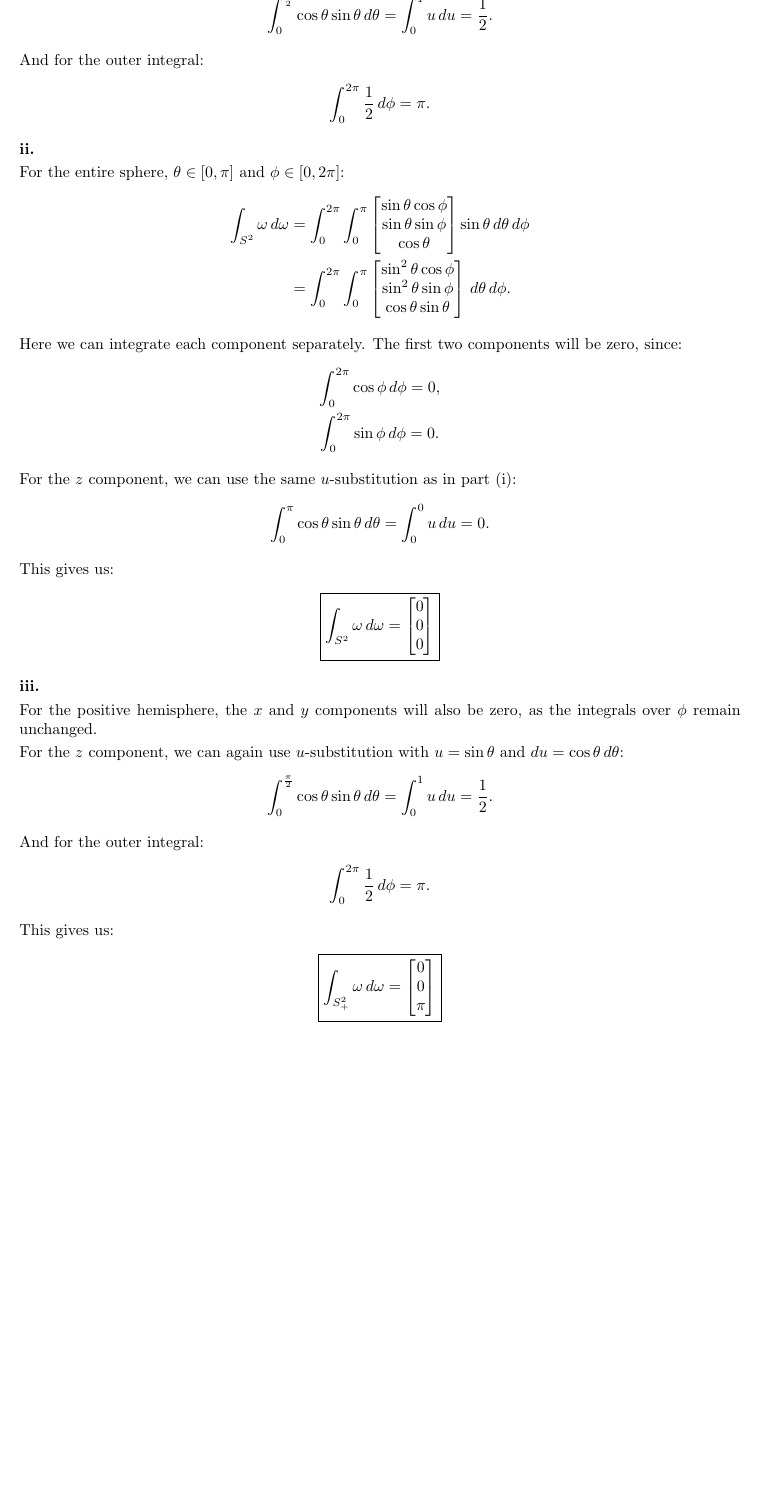
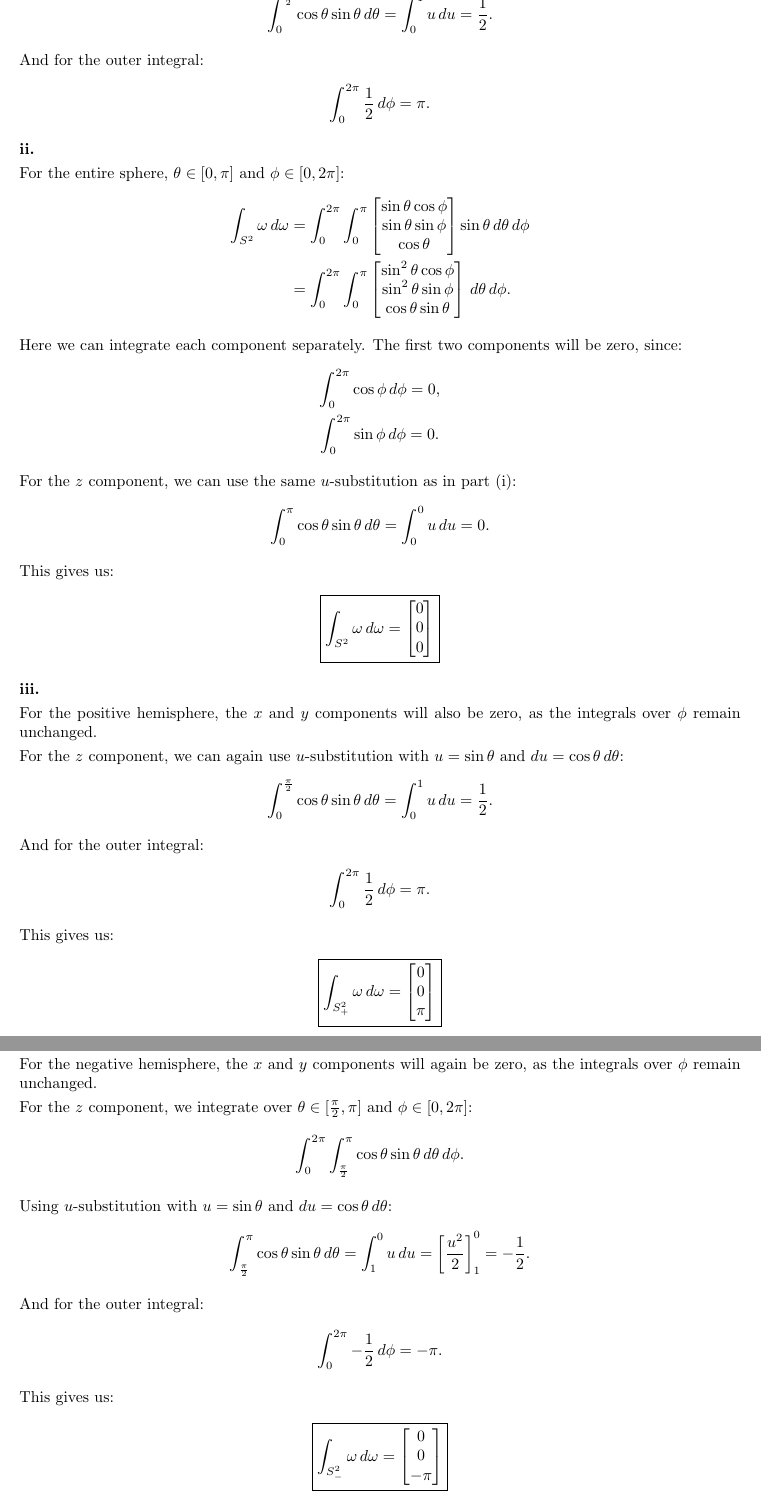
Before and after one commit to Rismosch/Rendering-WiSe-2026, a LaTeX problem sheet (reports/assignment2/assignment02.tex, which reads reports/assignment2/sections/bonus.tex): part of page 4 of 4 before the commit and two parts of pages 4 and 5 of 5 after it, the two joined at a grey line, cut so that both start at the same text, the shorter picture padded with empty space. Compiled offline with pdfLaTeX.

Commit message:
solve 2.5

```diff
--- a/reports/assignment2/sections/bonus.tex
+++ b/reports/assignment2/sections/bonus.tex
@@ -112,3 +112,40 @@ This gives us:
 \end{bmatrix}
 }
 \end{gather*}
+
+
+\textbf{iv.}
+
+For the negative hemisphere, the $x$ and $y$ components will again be zero, as the integrals over $\phi$ remain unchanged.
+
+For the $z$ component, we integrate over
+$\theta \in [\frac{\pi}{2},\pi]$ and $\phi \in [0,2\pi]$:
+\begin{gather*}
+\int_{0}^{2\pi}\int_{\frac{\pi}{2}}^{\pi}
+\cos\theta\sin\theta \, d\theta \, d\phi.
+\end{gather*}
+
+Using $u$-substitution with $u=\sin\theta$ and
+$du=\cos\theta\,d\theta$:
+\begin{gather*}
+\int_{\frac{\pi}{2}}^{\pi}
+\cos\theta\sin\theta \, d\theta
+= \int_{1}^{0} u \, du
+= \left[\frac{u^2}{2}\right]_{1}^{0}
+= -\frac{1}{2}.
+\end{gather*}
+
+And for the outer integral:
+\begin{gather*}
+\int_{0}^{2\pi} -\frac{1}{2} \, d\phi = -\pi.
+\end{gather*}
+
+This gives us:
+\begin{gather*}
+\boxed{
+\int_{S^2_-} \omega \, d\omega =
+\begin{bmatrix}
+0 \\ 0 \\ -\pi
+\end{bmatrix}
+}
+\end{gather*}
```
Also changed, not shown: reports/assignment2/sections/bonus2.tex (deleted, +0 -13 lines).
